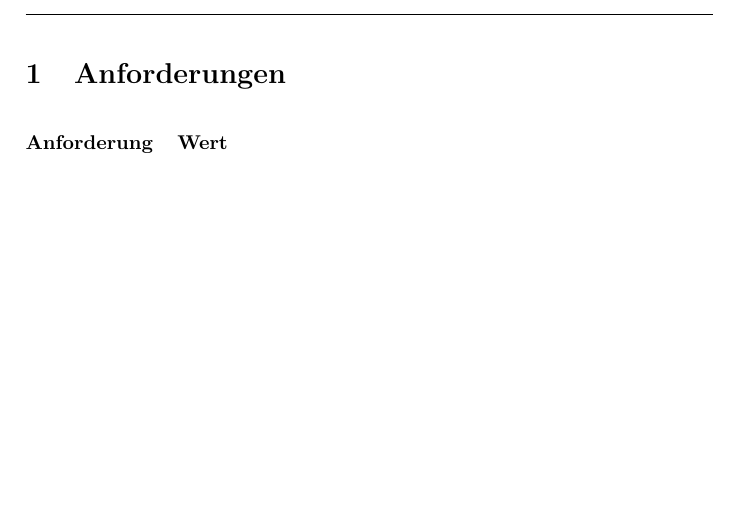
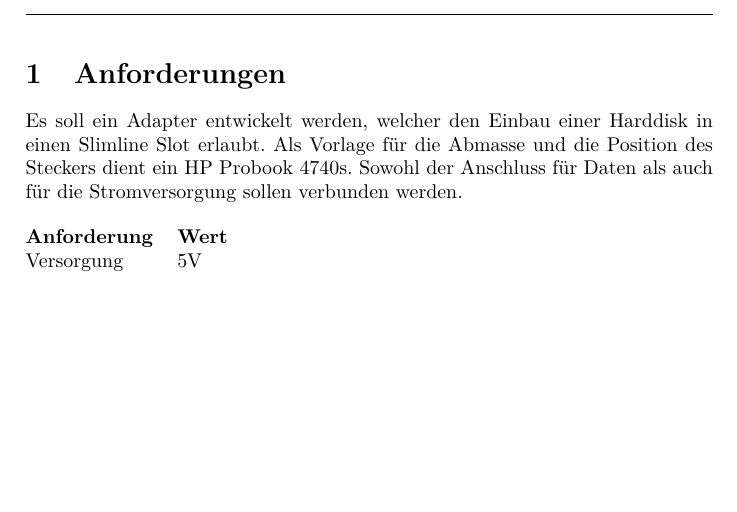
Before and after one commit to daniw/slimsata, a LaTeX document (doc/slimsata_main.tex, which reads doc/requirements.tex): part of page 3 of 3, cut so that both start at the same text. Compiled offline with pdfLaTeX.

Commit message:
Anforderungen angefangen

```diff
--- a/doc/requirements.tex
+++ b/doc/requirements.tex
@@ -1,11 +1,14 @@
 % coding:utf-8
 
 \section{Anforderungen}
-
+Es soll ein Adapter entwickelt werden, welcher den Einbau einer Harddisk in
+einen Slimline Slot erlaubt. Als Vorlage für die Abmasse und die Position
+des Steckers dient ein HP Probook 4740s. Sowohl der Anschluss für Daten als
+auch für die Stromversorgung sollen verbunden werden.
 
 \begin{table}[h!]
   \begin{tabular}{@{}ll}
     \textbf{Anforderung}        & \textbf{Wert} \\
-                                &  \\
+    Versorgung                  & 5V \\
   \end{tabular}
 \end{table}
```
